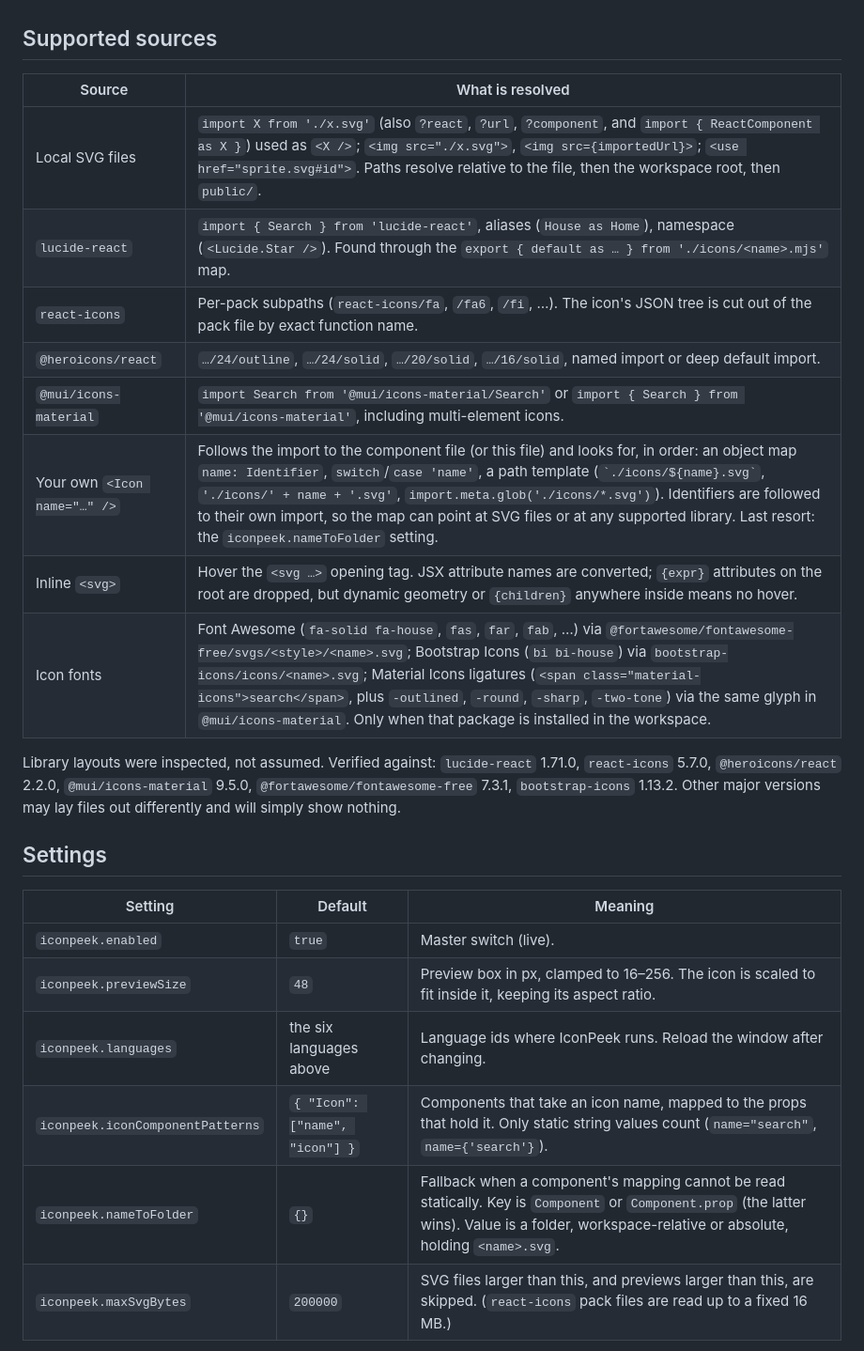
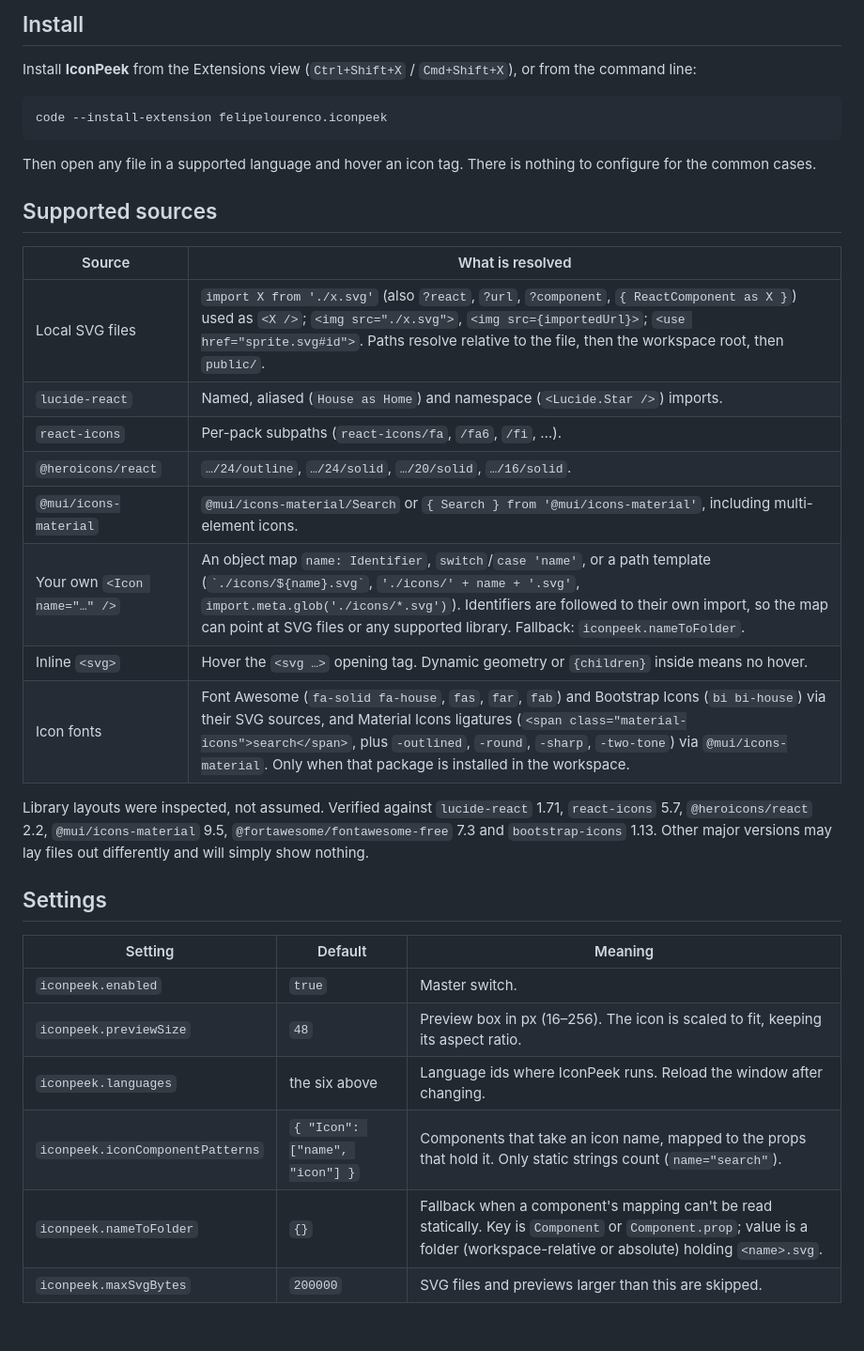
Before and after one commit to felipevlourenco/icon-peek, a Markdown page: README.md, the part around one of its changes. Shown at 94% size. Rendered like a GitHub page; blank space fills up the shorter version.

````diff
--- a/README.md
+++ b/README.md
@@ -17,27 +32,36 @@ Languages: `typescriptreact`, `javascriptreact`, `html`, `vue`, `svelte`, `astro
+## Install
+
+Install **IconPeek** from the Extensions view (`Ctrl+Shift+X` / `Cmd+Shift+X`), or from the command line:
+
+```bash
+code --install-extension felipelourenco.iconpeek
+```
+
+Then open any file in a supported language and hover an icon tag. There is nothing to configure for the common cases.
 
 ## Supported sources
 
 | Source | What is resolved |
 | --- | --- |
-| Local SVG files | `import X from './x.svg'` (also `?react`, `?url`, `?component`, and `import { ReactComponent as X }`) used as `<X />`; `<img src="./x.svg">`, `<img src={importedUrl}>`; `<use href="sprite.svg#id">`. Paths resolve relative to the file, then the workspace root, then `public/`. |
-| `lucide-react` | `import { Search } from 'lucide-react'`, aliases (`House as Home`), namespace (`<Lucide.Star />`). Found through the `export { default as … } from './icons/<name>.mjs'` map. |
-| `react-icons` | Per-pack subpaths (`react-icons/fa`, `/fa6`, `/fi`, …). The icon's JSON tree is cut out of the pack file by exact function name. |
-| `@heroicons/react` | `…/24/outline`, `…/24/solid`, `…/20/solid`, `…/16/solid`, named import or deep default import. |
-| `@mui/icons-material` | `import Search from '@mui/icons-material/Search'` or `import { Search } from '@mui/icons-material'`, including multi-element icons. |
-| Your own `<Icon name="…" />` | Follows the import to the component file (or this file) and looks for, in order: an object map `name: Identifier`, `switch`/`case 'name'`, a path template (`` `./icons/${name}.svg` ``, `'./icons/' + name + '.svg'`, `import.meta.glob('./icons/*.svg')`). Identifiers are followed to their own import, so the map can point at SVG files or at any supported library. Last resort: the `iconpeek.nameToFolder` setting. |
-| Inline `<svg>` | Hover the `<svg …>` opening tag. JSX attribute names are converted; `{expr}` attributes on the root are dropped, but dynamic geometry or `{children}` anywhere inside means no hover. |
-| Icon fonts | Font Awesome (`fa-solid fa-house`, `fas`, `far`, `fab`, …) via `@fortawesome/fontawesome-free/svgs/<style>/<name>.svg`; Bootstrap Icons (`bi bi-house`) via `bootstrap-icons/icons/<name>.svg`; Material Icons ligatures (`<span class="material-icons">search</span>`, plus `-outlined`, `-round`, `-sharp`, `-two-tone`) via the same glyph in `@mui/icons-material`. Only when that package is installed in the workspace. |
+| Local SVG files | `import X from './x.svg'` (also `?react`, `?url`, `?component`, `{ ReactComponent as X }`) used as `<X />`; `<img src="./x.svg">`, `<img src={importedUrl}>`; `<use href="sprite.svg#id">`. Paths resolve relative to the file, then the workspace root, then `public/`. |
+| `lucide-react` | Named, aliased (`House as Home`) and namespace (`<Lucide.Star />`) imports. |
+| `react-icons` | Per-pack subpaths (`react-icons/fa`, `/fa6`, `/fi`, …). |
+| `@heroicons/react` | `…/24/outline`, `…/24/solid`, `…/20/solid`, `…/16/solid`. |
+| `@mui/icons-material` | `@mui/icons-material/Search` or `{ Search } from '@mui/icons-material'`, including multi-element icons. |
+| Your own `<Icon name="…" />` | An object map `name: Identifier`, `switch`/`case 'name'`, or a path template (`` `./icons/${name}.svg` ``, `'./icons/' + name + '.svg'`, `import.meta.glob('./icons/*.svg')`). Identifiers are followed to their own import, so the map can point at SVG files or any supported library. Fallback: `iconpeek.nameToFolder`. |
+| Inline `<svg>` | Hover the `<svg …>` opening tag. Dynamic geometry or `{children}` inside means no hover. |
+| Icon fonts | Font Awesome (`fa-solid fa-house`, `fas`, `far`, `fab`) and Bootstrap Icons (`bi bi-house`) via their SVG sources, and Material Icons ligatures (`<span class="material-icons">search</span>`, plus `-outlined`, `-round`, `-sharp`, `-two-tone`) via `@mui/icons-material`. Only when that package is installed in the workspace. |
 
-Library layouts were inspected, not assumed. Verified against: `lucide-react` 1.71.0, `react-icons` 5.7.0, `@heroicons/react` 2.2.0, `@mui/icons-material` 9.5.0, `@fortawesome/fontawesome-free` 7.3.1, `bootstrap-icons` 1.13.2. Other major versions may lay files out differently and will simply show nothing.
+Library layouts were inspected, not assumed. Verified against `lucide-react` 1.71, `react-icons` 5.7, `@heroicons/react` 2.2, `@mui/icons-material` 9.5, `@fortawesome/fontawesome-free` 7.3 and `bootstrap-icons` 1.13. Other major versions may lay files out differently and will simply show nothing.
 
 ## Settings
 
 | Setting | Default | Meaning |
 | --- | --- | --- |
-| `iconpeek.enabled` | `true` | Master switch (live). |
-| `iconpeek.previewSize` | `48` | Preview box in px, clamped to 16–256. The icon is scaled to fit inside it, keeping its aspect ratio. |
-| `iconpeek.languages` | the six languages above | Language ids where IconPeek runs. Reload the window after changing. |
-| `iconpeek.iconComponentPatterns` | `{ "Icon": ["name", "icon"] }` | Components that take an icon name, mapped to the props that hold it. Only static string values count (`name="search"`, `name={'search'}`). |
-| `iconpeek.nameToFolder` | `{}` | Fallback when a component's mapping cannot be read statically. Key is `Component` or `Component.prop` (the latter wins). Value is a folder, workspace-relative or absolute, holding `<name>.svg`. |
-| `iconpeek.maxSvgBytes` | `200000` | SVG files larger than this, and previews larger than this, are skipped. (`react-icons` pack files are read up to a fixed 16 MB.) |
+| `iconpeek.enabled` | `true` | Master switch. |
+| `iconpeek.previewSize` | `48` | Preview box in px (16–256). The icon is scaled to fit, keeping its aspect ratio. |
+| `iconpeek.languages` | the six above | Language ids where IconPeek runs. Reload the window after changing. |
+| `iconpeek.iconComponentPatterns` | `{ "Icon": ["name", "icon"] }` | Components that take an icon name, mapped to the props that hold it. Only static strings count (`name="search"`). |
+| `iconpeek.nameToFolder` | `{}` | Fallback when a component's mapping can't be read statically. Key is `Component` or `Component.prop`; value is a folder (workspace-relative or absolute) holding `<name>.svg`. |
+| `iconpeek.maxSvgBytes` | `200000` | SVG files and previews larger than this are skipped. |
 
````
Also changed, not shown: other parts of README.md (+58 -64 lines), images/demo.gif (added), images/hover-light.png (added), images/icon.png (added), 6 other files.
